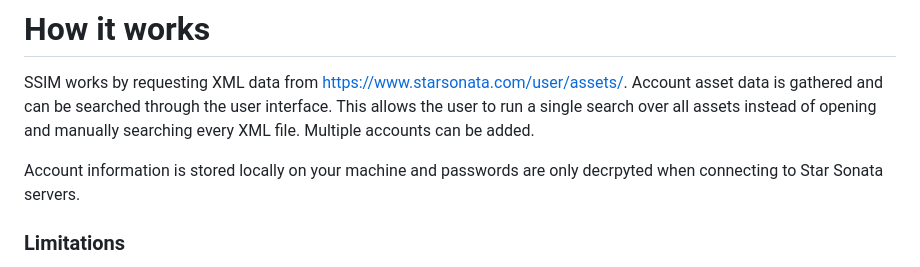
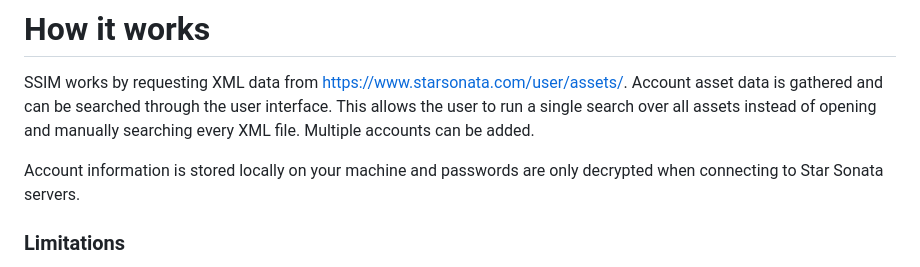
Before and after one commit to ericmalmquist7/Star-Sonata-Inventory-Manager, a Markdown page: README.md, the part around the change. GitHub-like rendering.

```diff
--- a/README.md
+++ b/README.md
@@ -7,7 +7,7 @@ Star Sonata Inventory Manager (SSIM) is a tool that allows users to search items
 
 SSIM works by requesting XML data from https://www.starsonata.com/user/assets/. Account asset data is gathered and can be searched through the user interface. This allows the user to run a single search over all assets instead of opening and manually searching every XML file. Multiple accounts can be added.
 
-Account information is stored locally on your machine and passwords are only decrpyted when connecting to Star Sonata servers.
+Account information is stored locally on your machine and passwords are only decrypted when connecting to Star Sonata servers.
 
 ### Limitations
 
```
